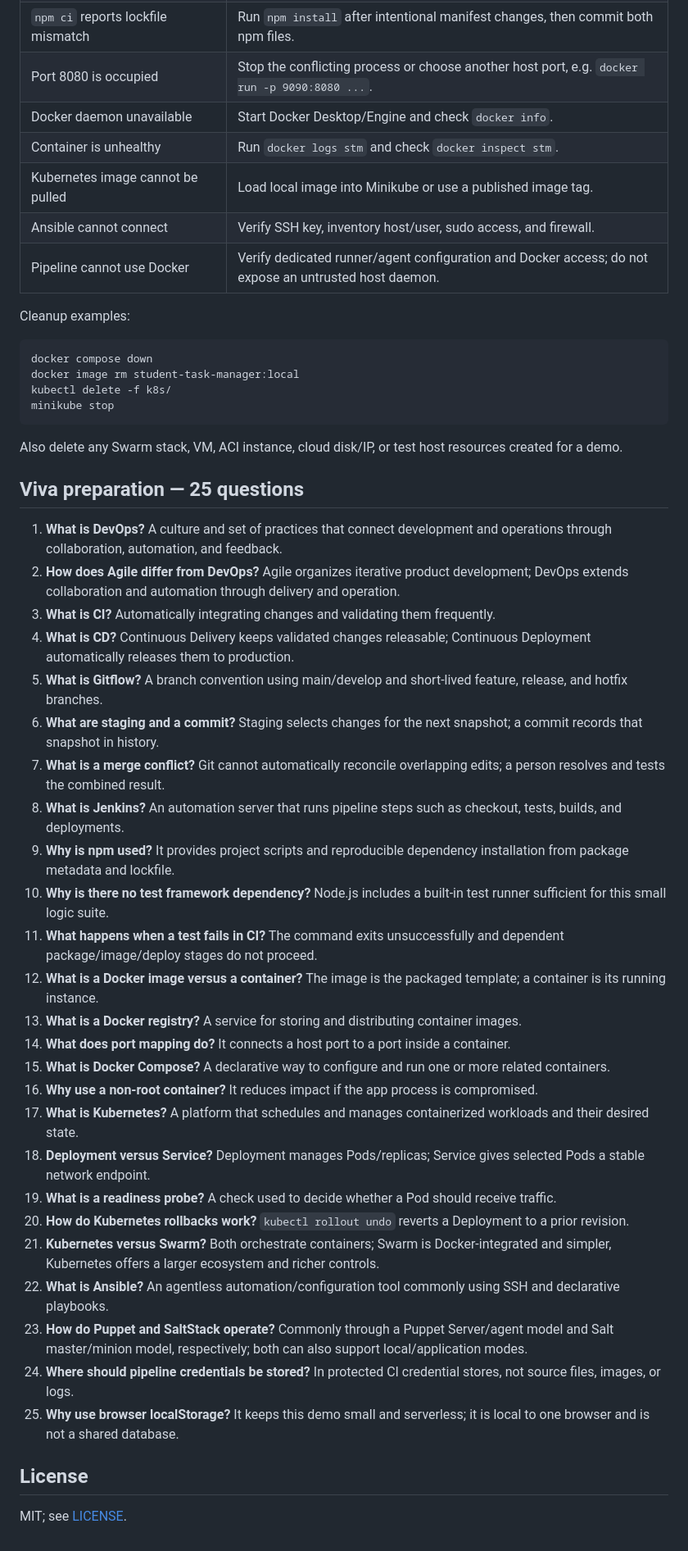
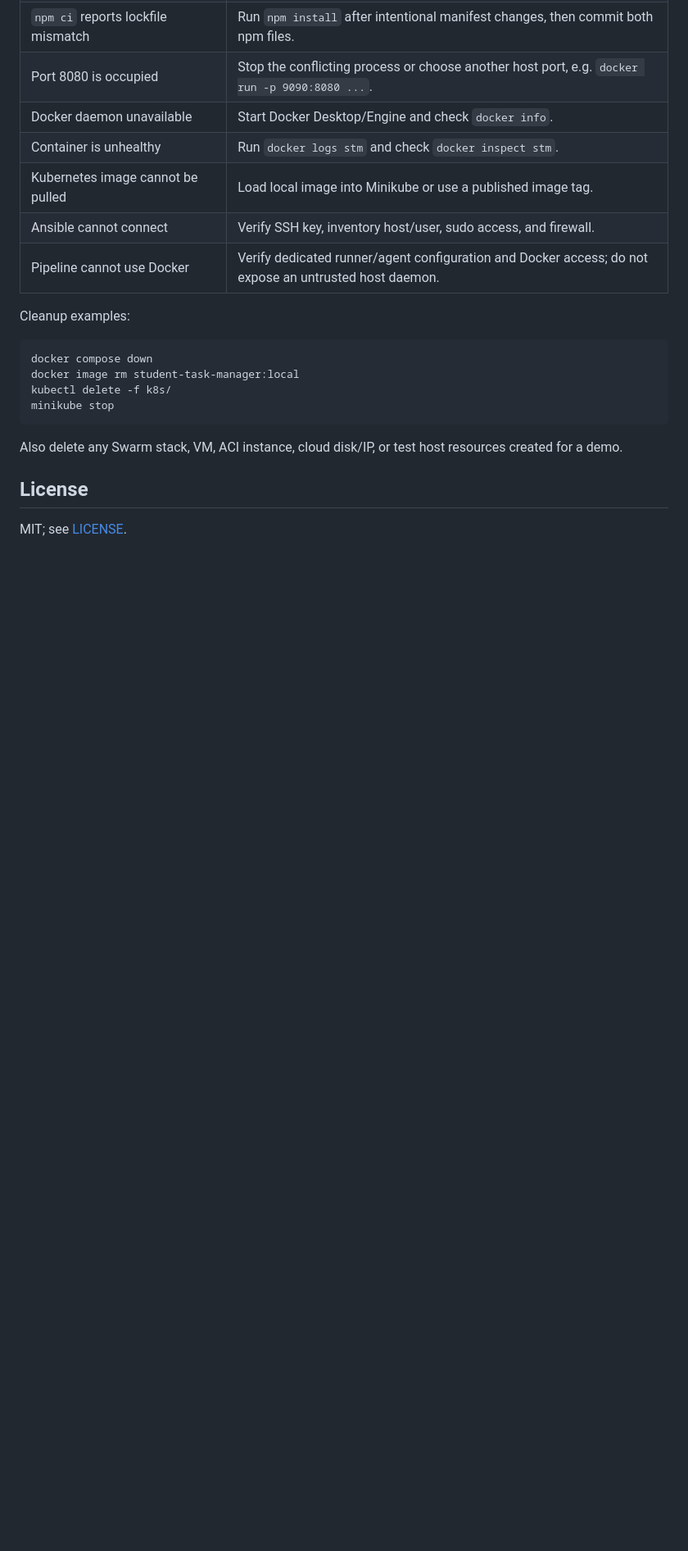
Before and after one commit to mdsalman031/student-task-manager, a Markdown page: README.md, the part around the change. Shown at 82% size. Rendered like a GitHub page; blank space fills up the shorter version.

Commit message:
Remove viva preparation from README
Co-authored-by: Copilot <223556219+Copilot@users.noreply.github.com>

```diff
--- a/README.md
+++ b/README.md
@@ -481,34 +481,6 @@ minikube stop
 
 Also delete any Swarm stack, VM, ACI instance, cloud disk/IP, or test host resources created for a demo.
 
-## Viva preparation — 25 questions
-
-1. **What is DevOps?** A culture and set of practices that connect development and operations through collaboration, automation, and feedback.
-2. **How does Agile differ from DevOps?** Agile organizes iterative product development; DevOps extends collaboration and automation through delivery and operation.
-3. **What is CI?** Automatically integrating changes and validating them frequently.
-4. **What is CD?** Continuous Delivery keeps validated changes releasable; Continuous Deployment automatically releases them to production.
-5. **What is Gitflow?** A branch convention using main/develop and short-lived feature, release, and hotfix branches.
-6. **What are staging and a commit?** Staging selects changes for the next snapshot; a commit records that snapshot in history.
-7. **What is a merge conflict?** Git cannot automatically reconcile overlapping edits; a person resolves and tests the combined result.
-8. **What is Jenkins?** An automation server that runs pipeline steps such as checkout, tests, builds, and deployments.
-9. **Why is npm used?** It provides project scripts and reproducible dependency installation from package metadata and lockfile.
-10. **Why is there no test framework dependency?** Node.js includes a built-in test runner sufficient for this small logic suite.
-11. **What happens when a test fails in CI?** The command exits unsuccessfully and dependent package/image/deploy stages do not proceed.
-12. **What is a Docker image versus a container?** The image is the packaged template; a container is its running instance.
-13. **What is a Docker registry?** A service for storing and distributing container images.
-14. **What does port mapping do?** It connects a host port to a port inside a container.
-15. **What is Docker Compose?** A declarative way to configure and run one or more related containers.
-16. **Why use a non-root container?** It reduces impact if the app process is compromised.
-17. **What is Kubernetes?** A platform that schedules and manages containerized workloads and their desired state.
-18. **Deployment versus Service?** Deployment manages Pods/replicas; Service gives selected Pods a stable network endpoint.
-19. **What is a readiness probe?** A check used to decide whether a Pod should receive traffic.
-20. **How do Kubernetes rollbacks work?** `kubectl rollout undo` reverts a Deployment to a prior revision.
-21. **Kubernetes versus Swarm?** Both orchestrate containers; Swarm is Docker-integrated and simpler, Kubernetes offers a larger ecosystem and richer controls.
-22. **What is Ansible?** An agentless automation/configuration tool commonly using SSH and declarative playbooks.
-23. **How do Puppet and SaltStack operate?** Commonly through a Puppet Server/agent model and Salt master/minion model, respectively; both can also support local/application modes.
-24. **Where should pipeline credentials be stored?** In protected CI credential stores, not source files, images, or logs.
-25. **Why use browser localStorage?** It keeps this demo small and serverless; it is local to one browser and is not a shared database.
-
 ## License
 
 MIT; see [LICENSE](./LICENSE).
```
